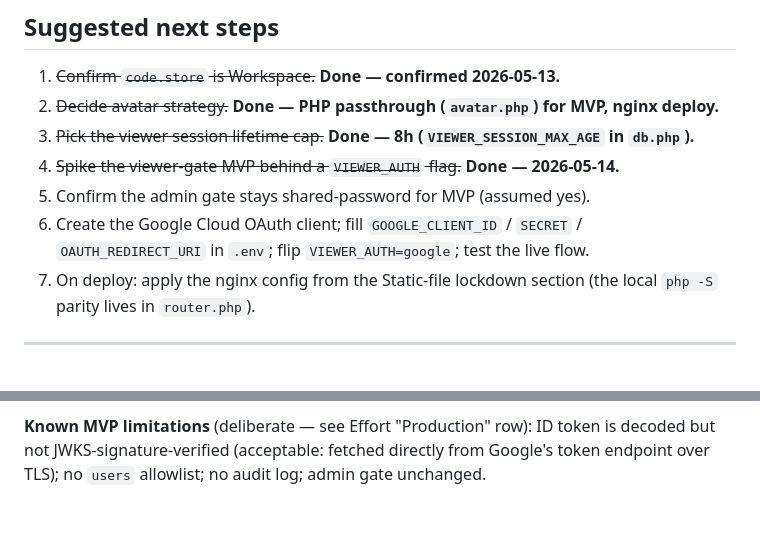
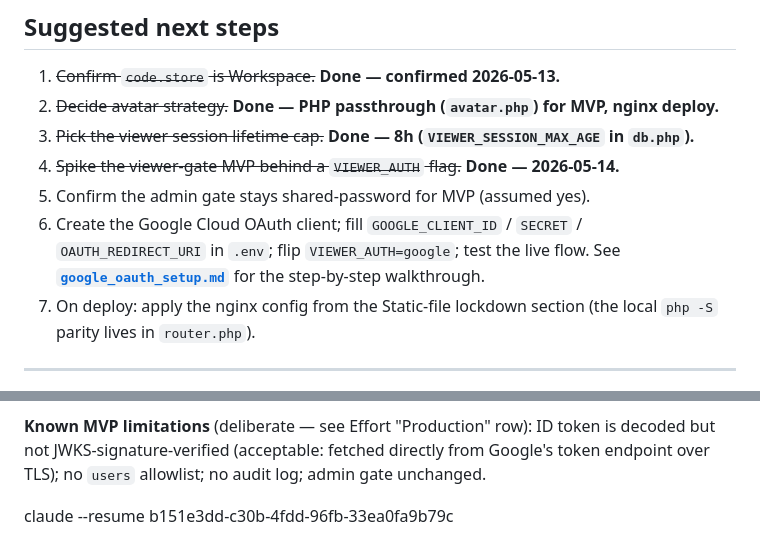
Before and after one commit to Ivlad003/org_tree_code_store, a Markdown page: docs/google_oauth_auth_plan.md, 2 parts joined by grey strips. Rendered like a GitHub page; blank space fills up the shorter version.

```diff
--- a/docs/google_oauth_auth_plan.md
+++ b/docs/google_oauth_auth_plan.md
@@ -255,6 +255,7 @@ admin auth is a later step if attribution/audit becomes a requirement.
 5. Confirm the admin gate stays shared-password for MVP (assumed yes).
 6. Create the Google Cloud OAuth client; fill `GOOGLE_CLIENT_ID` / `SECRET` /
    `OAUTH_REDIRECT_URI` in `.env`; flip `VIEWER_AUTH=google`; test the live flow.
+   See **[`google_oauth_setup.md`](google_oauth_setup.md)** for the step-by-step walkthrough.
 7. On deploy: apply the nginx config from the Static-file lockdown section
    (the local `php -S` parity lives in `router.php`).
 
@@ -284,3 +285,5 @@ is **not** yet exercised — needs real Cloud credentials (next step 6).
 **Known MVP limitations** (deliberate — see Effort "Production" row): ID token is decoded
 but not JWKS-signature-verified (acceptable: fetched directly from Google's token endpoint
 over TLS); no `users` allowlist; no audit log; admin gate unchanged.
+
+claude --resume b151e3dd-c30b-4fdd-96fb-33ea0fa9b79c
```
Also changed, not shown: docs/google_oauth_setup.md (added, +145 -0 lines).
